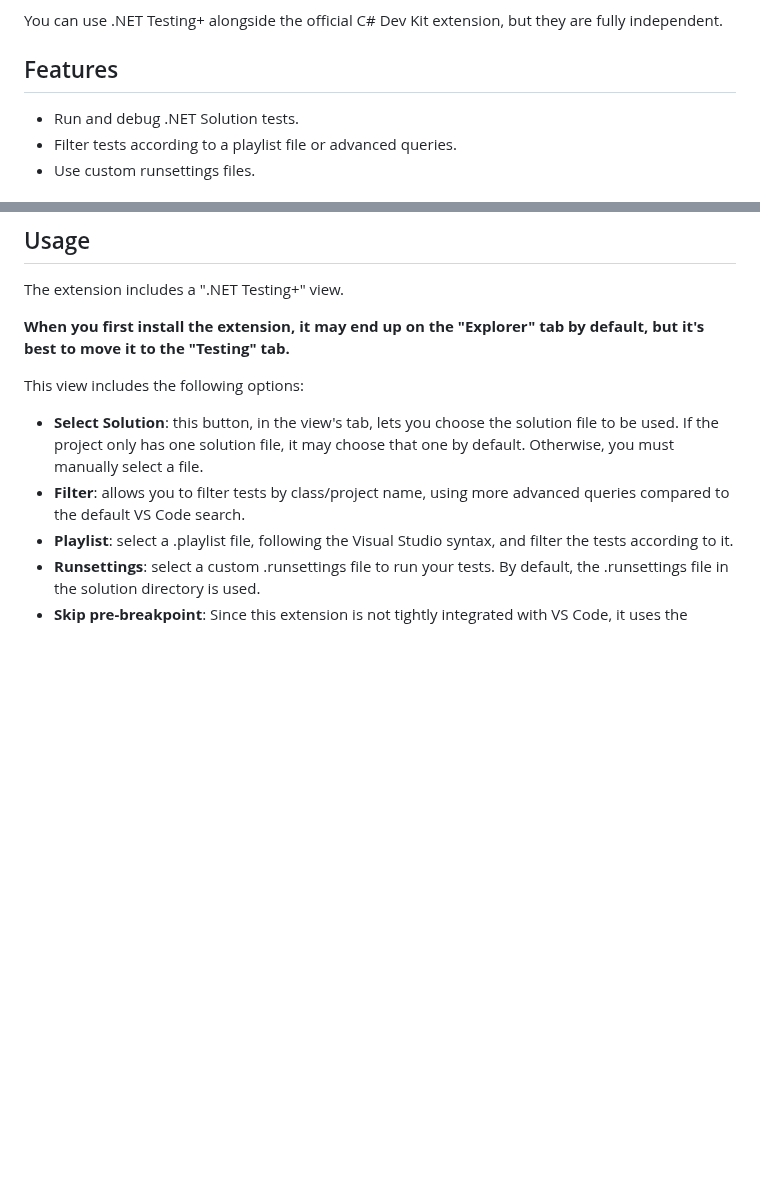
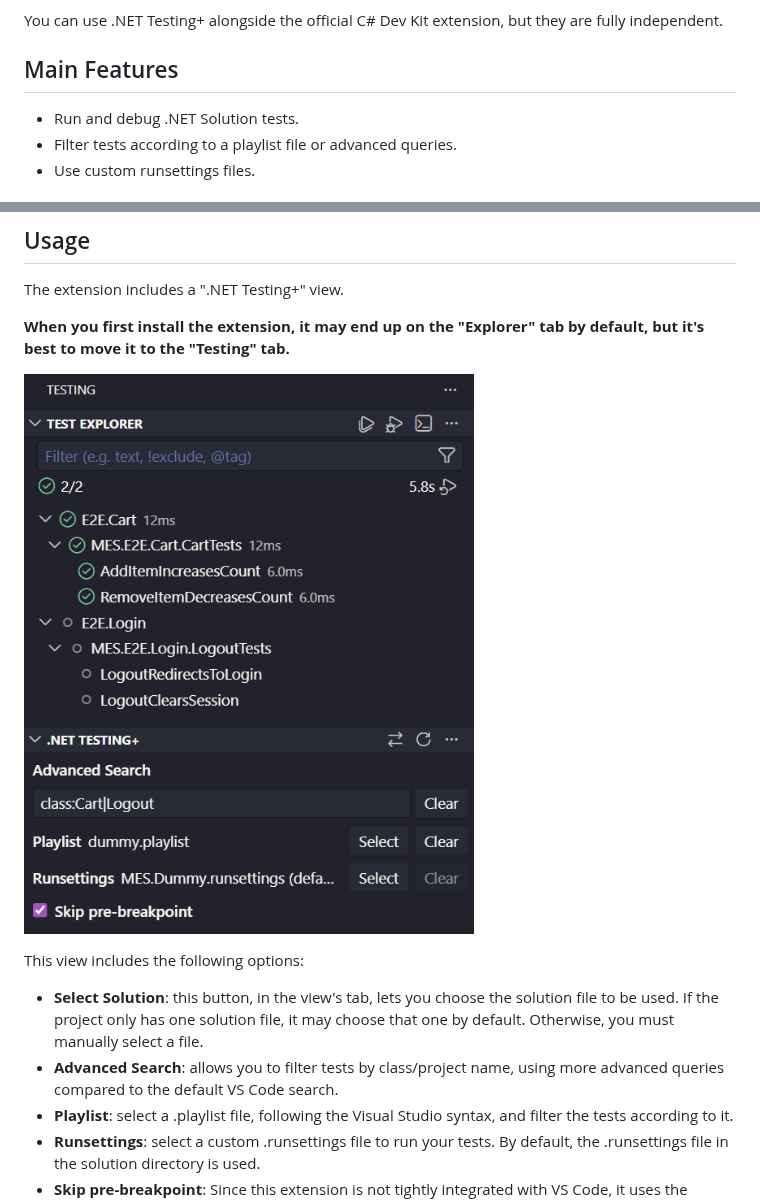
Before and after one commit to RisingFisan/vscode-dotnet-testing-plus, a Markdown page: README.md, 2 parts joined by grey strips. Rendered like a GitHub page; pictures changed too: assets/screenshot.png (added); blank space fills up the shorter version.

Commit message:
feat: add screenshot to README

```diff
--- a/README.md
+++ b/README.md
@@ -8,7 +8,7 @@ Running and debugging tests in VS Code, compared to Visual Studio, is a big down
 
 You can use .NET Testing+ alongside the official C# Dev Kit extension, but they are fully independent.
 
-## Features
+## Main Features
 
 - Run and debug .NET Solution tests.
 - Filter tests according to a playlist file or advanced queries.
@@ -26,10 +26,12 @@ The extension includes a ".NET Testing+" view.
 
 **When you first install the extension, it may end up on the "Explorer" tab by default, but it's best to move it to the "Testing" tab.**
 
+![Screenshot](assets/screenshot.png)
+
 This view includes the following options:
 
 - **Select Solution**: this button, in the view's tab, lets you choose the solution file to be used. If the project only has one solution file, it may choose that one by default. Otherwise, you must manually select a file.
-- **Filter**: allows you to filter tests by class/project name, using more advanced queries compared to the default VS Code search.
+- **Advanced Search**: allows you to filter tests by class/project name, using more advanced queries compared to the default VS Code search.
 - **Playlist**: select a .playlist file, following the Visual Studio syntax, and filter the tests according to it.
 - **Runsettings**: select a custom .runsettings file to run your tests. By default, the .runsettings file in the solution directory is used.
 - **Skip pre-breakpoint**: Since this extension is not tightly integrated with VS Code, it uses the `dotnet` command to debug tests. This command creates an initial breakpoint when debugging tests, before the test starts executing. This option, enabled by default, skips that breakpoint.
```
